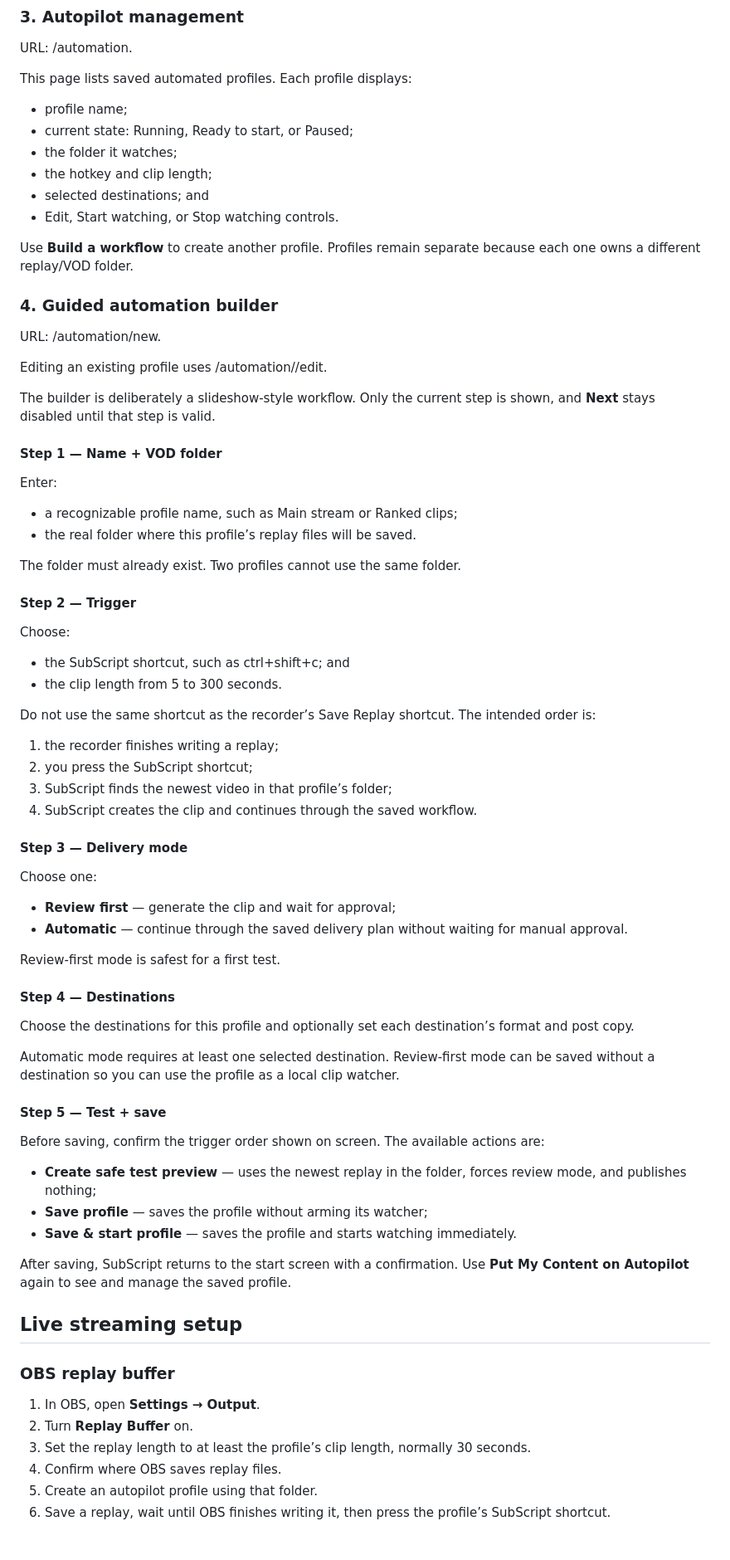
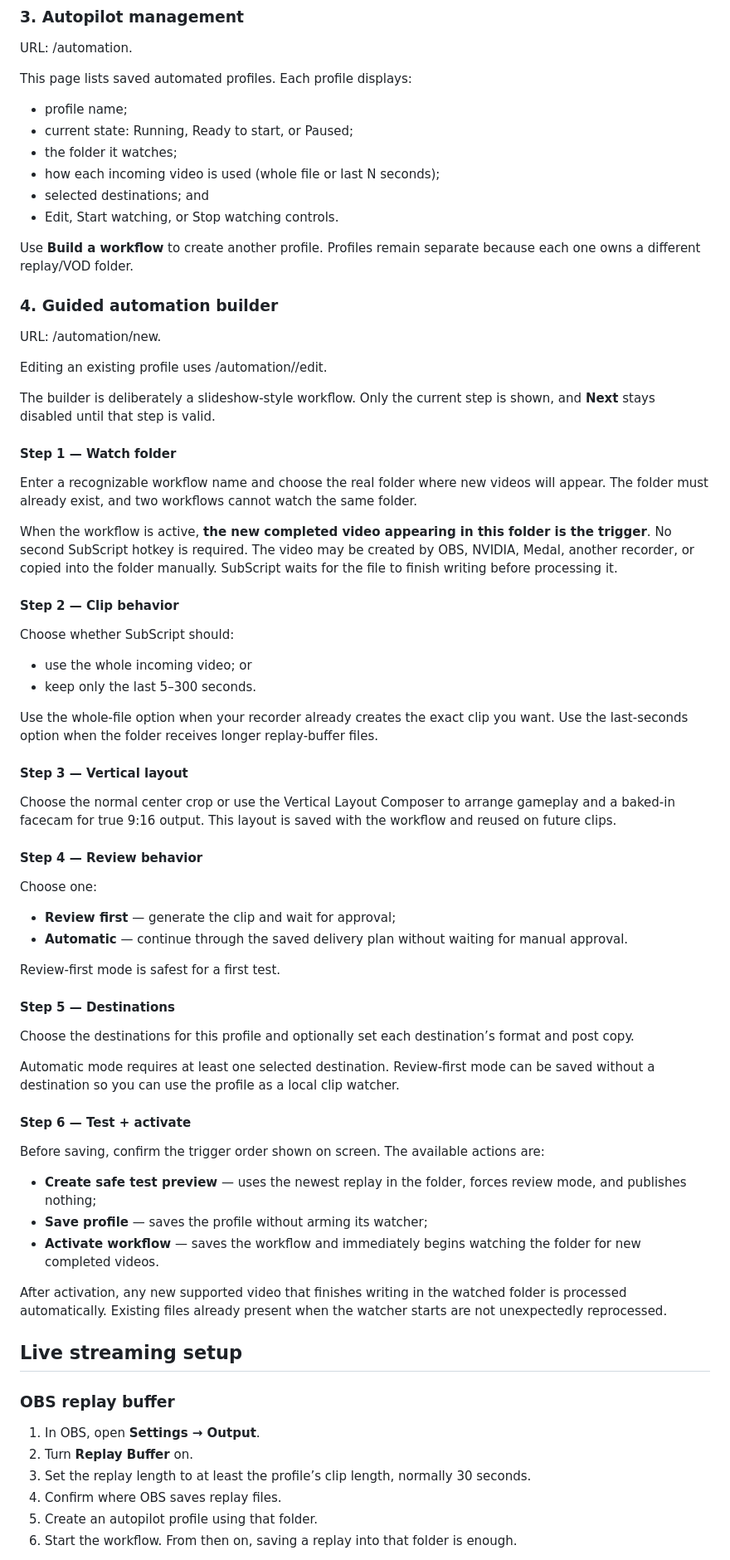
Before and after one commit to SensoredRooster/sub-script, a Markdown page: README.md, the part around one of its changes. Shown at 83% size. Drawn GitHub-style.

Commit message:
docs: explain automatic watched-folder workflows

```diff
--- a/README.md
+++ b/README.md
@@ -164,7 +164,7 @@ This page lists saved automated profiles. Each profile displays:
 - profile name;
 - current state: Running, Ready to start, or Paused;
 - the folder it watches;
-- the hotkey and clip length;
+- how each incoming video is used (whole file or last N seconds);
 - selected destinations; and
 - Edit, Start watching, or Stop watching controls.
 
@@ -178,30 +178,26 @@ Editing an existing profile uses /automation/<profile-id>/edit.
 
 The builder is deliberately a slideshow-style workflow. Only the current step is shown, and **Next** stays disabled until that step is valid.
 
-#### Step 1 — Name + VOD folder
+#### Step 1 — Watch folder
 
-Enter:
+Enter a recognizable workflow name and choose the real folder where new videos will appear. The folder must already exist, and two workflows cannot watch the same folder.
 
-- a recognizable profile name, such as Main stream or Ranked clips;
-- the real folder where this profile’s replay files will be saved.
+When the workflow is active, **the new completed video appearing in this folder is the trigger**. No second SubScript hotkey is required. The video may be created by OBS, NVIDIA, Medal, another recorder, or copied into the folder manually. SubScript waits for the file to finish writing before processing it.
 
-The folder must already exist. Two profiles cannot use the same folder.
+#### Step 2 — Clip behavior
 
-#### Step 2 — Trigger
+Choose whether SubScript should:
 
-Choose:
+- use the whole incoming video; or
+- keep only the last 5–300 seconds.
 
-- the SubScript shortcut, such as ctrl+shift+c; and
-- the clip length from 5 to 300 seconds.
+Use the whole-file option when your recorder already creates the exact clip you want. Use the last-seconds option when the folder receives longer replay-buffer files.
 
-Do not use the same shortcut as the recorder’s Save Replay shortcut. The intended order is:
+#### Step 3 — Vertical layout
 
-1. the recorder finishes writing a replay;
-2. you press the SubScript shortcut;
-3. SubScript finds the newest video in that profile’s folder;
-4. SubScript creates the clip and continues through the saved workflow.
+Choose the normal center crop or use the Vertical Layout Composer to arrange gameplay and a baked-in facecam for true 9:16 output. This layout is saved with the workflow and reused on future clips.
 
-#### Step 3 — Delivery mode
+#### Step 4 — Review behavior
 
 Choose one:
 
@@ -210,21 +206,21 @@ Choose one:
 
 Review-first mode is safest for a first test.
 
-#### Step 4 — Destinations
+#### Step 5 — Destinations
 
 Choose the destinations for this profile and optionally set each destination’s format and post copy.
 
 Automatic mode requires at least one selected destination. Review-first mode can be saved without a destination so you can use the profile as a local clip watcher.
 
-#### Step 5 — Test + save
+#### Step 6 — Test + activate
 
 Before saving, confirm the trigger order shown on screen. The available actions are:
 
 - **Create safe test preview** — uses the newest replay in the folder, forces review mode, and publishes nothing;
 - **Save profile** — saves the profile without arming its watcher;
-- **Save & start profile** — saves the profile and starts watching immediately.
+- **Activate workflow** — saves the workflow and immediately begins watching the folder for new completed videos.
 
-After saving, SubScript returns to the start screen with a confirmation. Use **Put My Content on Autopilot** again to see and manage the saved profile.
+After activation, any new supported video that finishes writing in the watched folder is processed automatically. Existing files already present when the watcher starts are not unexpectedly reprocessed.
 
 ## Live streaming setup
 
@@ -235,5 +231,5 @@ After saving, SubScript returns to the start screen with a confirmation. Use **P
 3. Set the replay length to at least the profile’s clip length, normally 30 seconds.
 4. Confirm where OBS saves replay files.
 5. Create an autopilot profile using that folder.
-6. Save a replay, wait until OBS finishes writing it, then press the profile’s SubScript shortcut.
+6. Start the workflow. From then on, saving a replay into that folder is enough.
 
```
Also changed, not shown: other parts of README.md (+1 -1 lines).
